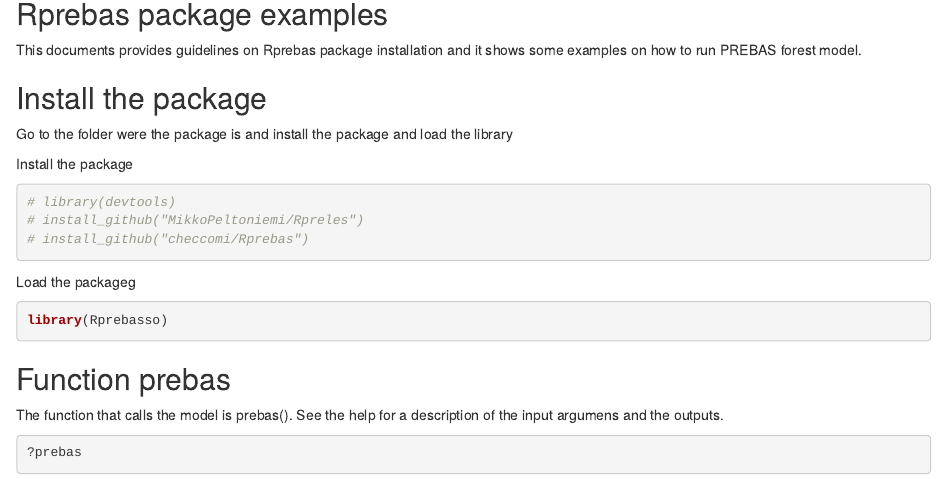
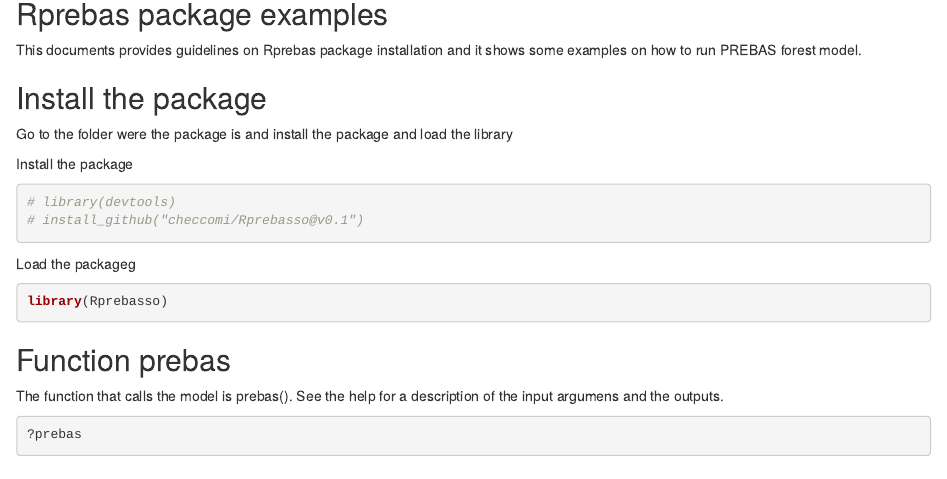
Before and after one commit to ForModLabUHel/Rprebas_examples, an R Markdown document (Examples_Rprebas.Rmd): the page in a window 1100 px wide, from 140 px down. Rendered offline with R 4.5, knitr and Pandoc, with nearby package versions; some code elsewhere in the file could not run offline.

Commit message:
use released version

````diff
--- a/Examples_Rprebas.Rmd
+++ b/Examples_Rprebas.Rmd
@@ -25,8 +25,7 @@ Go to the folder were the package is and install the package and load the librar
 Install the package
 ```{r}
 # library(devtools)
-# install_github("MikkoPeltoniemi/Rpreles")
-# install_github("checcomi/Rprebas")
+# install_github("checcomi/Rprebasso@v0.1")
 ```
 
 Load the packageg
````
